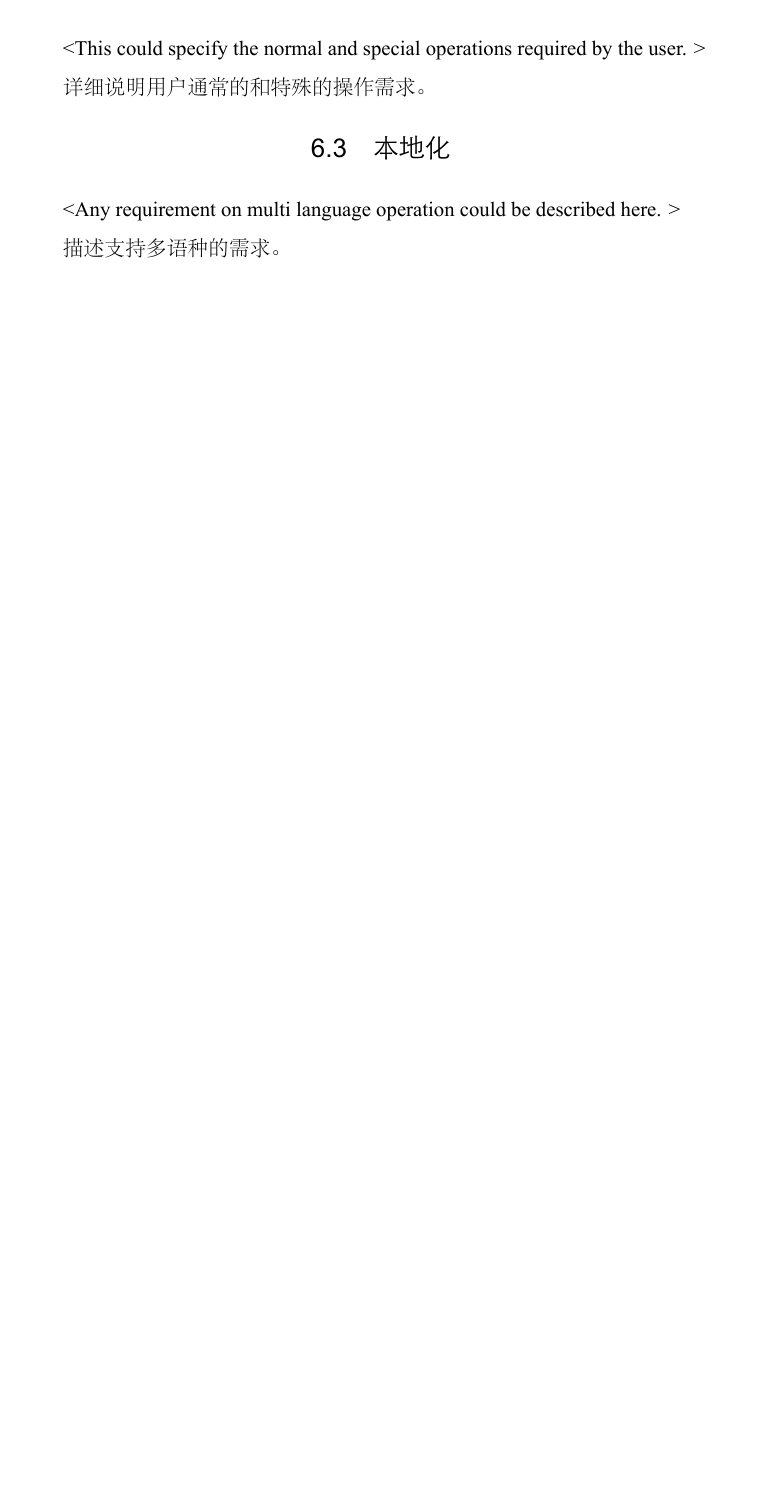
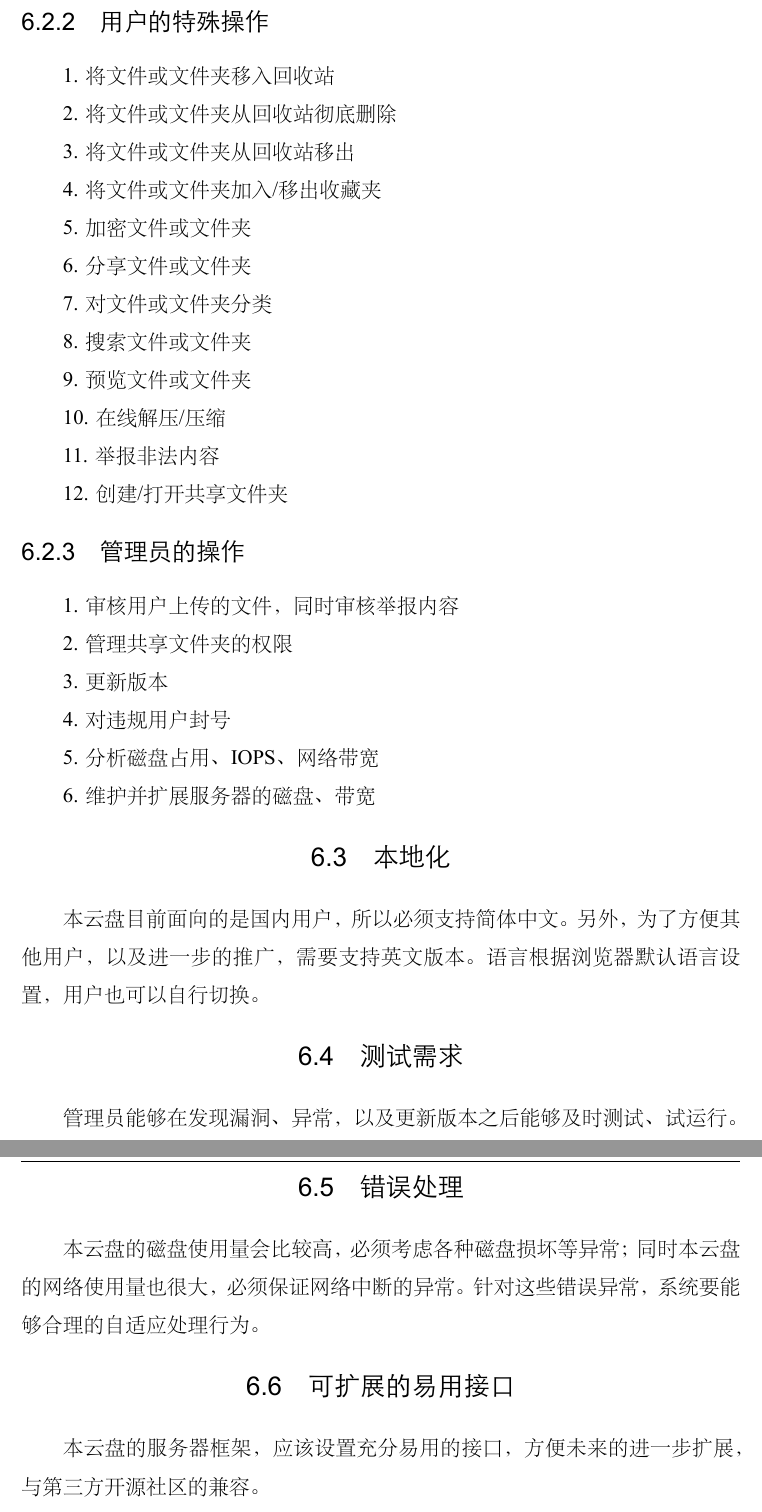
Before and after one commit to SE-2018s/CloudStorage-PRD, a LaTeX thesis (main.tex, which reads chapters/others.tex): part of page 38 of 51 before the commit and two parts of pages 39 and 40 of 53 after it, the two joined at a grey line, cut at the place of the change, the shorter picture padded with empty space. The pictures show the PDF file main.pdf that the author committed with the source.

Commit message:
zevin: ch6-其他需求

```diff
--- a/chapters/others.tex
+++ b/chapters/others.tex
@@ -1,6 +1,6 @@
 \chapter{其他需求}
 
 使用适当的章节，详细说明任何其他客户需求，包括数据库，编码需求，错误处理，测试需求等。下面仅列出了少量样例，你可以删除和增加项目。
+
 \section{数据库}
 
-详细说明项目相关的数据库方面的需求。
@@ -7,4 +14,3 @@
 \section{操作}
-<This could specify the normal and special operations required by the user. >
+\subsection{用户的基本操作}
 
-详细说明用户通常的和特殊的操作需求。
@@ -10,0 +27,3 @@
+    6. 上传文件或文件夹
+
+    7. 下载文件或文件夹
@@ -11,4 +41,57 @@
+    13. 重命名文件或文件夹
+
+    14. 复制、剪切、粘贴文件或文件夹
+
+    15. 创建/关闭标签页
+\subsection{用户的特殊操作}
+
+    1. 将文件或文件夹移入回收站
+
+    2. 将文件或文件夹从回收站彻底删除
+
+    3. 将文件或文件夹从回收站移出
+
+    4. 将文件或文件夹加入/移出收藏夹
+
+    5. 加密文件或文件夹
+
+    6. 分享文件或文件夹
+
+    7. 对文件或文件夹分类
+
+    8. 搜索文件或文件夹
+
+    9. 预览文件或文件夹
+
+    10. 在线解压/压缩
+
+    11. 举报非法内容
+
+    12. 创建/打开共享文件夹
+
+\subsection{管理员的操作}
+
+    1. 审核用户上传的文件，同时审核举报内容
+
+    2. 管理共享文件夹的权限
+
+    3. 更新版本
+
+    4. 对违规用户封号
+
+    5. 分析磁盘占用、IOPS、网络带宽
+
+    6. 维护并扩展服务器的磁盘、带宽
+
 \section{本地化}
-<Any requirement on multi language operation could be described here. >
 
-描述支持多语种的需求。
+本云盘目前面向的是国内用户，所以必须支持简体中文。另外，为了方便其他用户，以及进一步的推广，需要支持英文版本。语言根据浏览器默认语言设置，用户也可以自行切换。
+
+\section{测试需求}
+管理员能够在发现漏洞、异常，以及更新版本之后能够及时测试、试运行。
+
+\section{错误处理}
+本云盘的磁盘使用量会比较高，必须考虑各种磁盘损坏等异常；同时本云盘的网络使用量也很大，必须保证网络中断的异常。针对这些错误异常，系统要能够合理的自适应处理行为。
+
+\section{可扩展的易用接口}
+本云盘的服务器框架，应该设置充分易用的接口，方便未来的进一步扩展，与第三方开源社区的兼容。
```
Also changed, not shown: main.pdf, chapters/others.tex (28 more changed lines).
